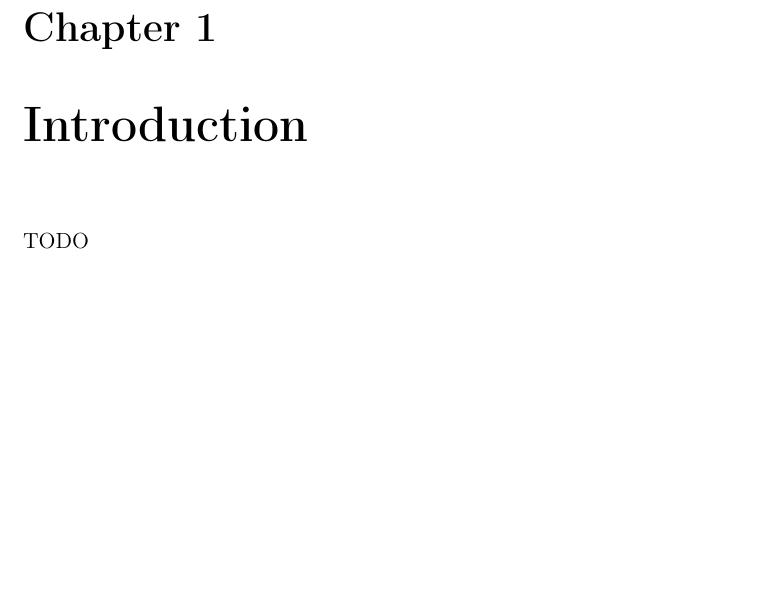
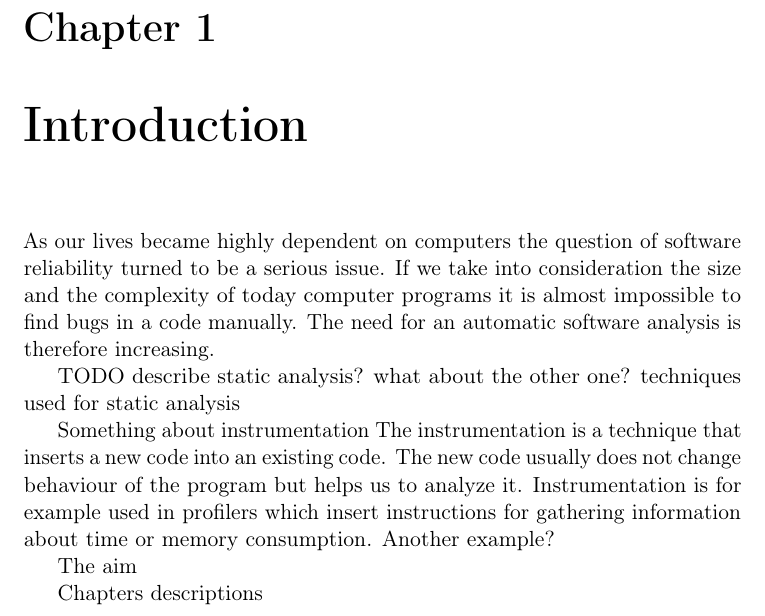
Before and after one commit to xvitovs1/thesis, a LaTeX thesis (thesis.tex, which reads chapters/01_intro.tex): part of page 7 of 13, cut so that both start at the same text, the shorter picture padded with empty space. Compiled offline with pdfLaTeX.

Commit message:
Add intro of intro

```diff
--- a/chapters/01_intro.tex
+++ b/chapters/01_intro.tex
@@ -1 +1,18 @@
-TODO
+As our lives became highly dependent on computers the question of software
+reliability turned to be a serious issue. If we take into consideration the
+size and the complexity of today computer programs it is almost impossible to
+find bugs in a code manually. The need for an automatic software analysis is
+therefore increasing.
+
+TODO describe static analysis? what about the other one? techniques used for
+static analysis
+
+Something about instrumentation The instrumentation is a technique that inserts
+a new code into an existing code. The new code usually does not change
+behaviour of the program but helps us to analyze it. Instrumentation is for
+example used in profilers which insert instructions for gathering information
+about time or memory consumption. Another example?
+
+The aim
+
+Chapters descriptions
```
